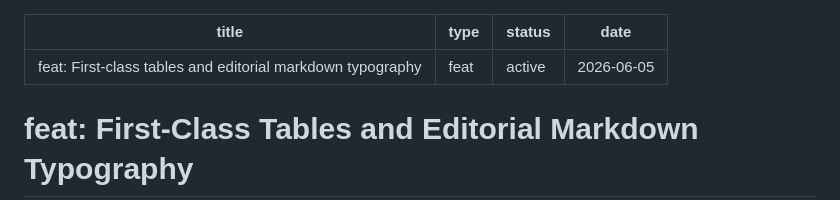
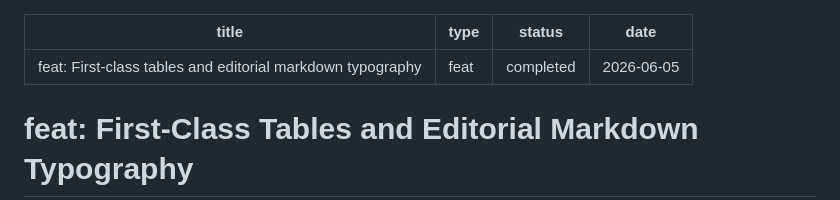
Before and after one commit to kieranklaassen/thinkroom, a Markdown page: docs/plans/2026-06-05-005-feat-markdown-table-typography-plan.md, the part around the change. Drawn GitHub-style.

Commit message:
docs: mark table typography plan completed

```diff
--- a/docs/plans/2026-06-05-005-feat-markdown-table-typography-plan.md
+++ b/docs/plans/2026-06-05-005-feat-markdown-table-typography-plan.md
@@ -1,7 +1,7 @@
 ---
 title: "feat: First-class tables and editorial markdown typography"
 type: feat
-status: active
+status: completed
 date: 2026-06-05
 ---
 
```
